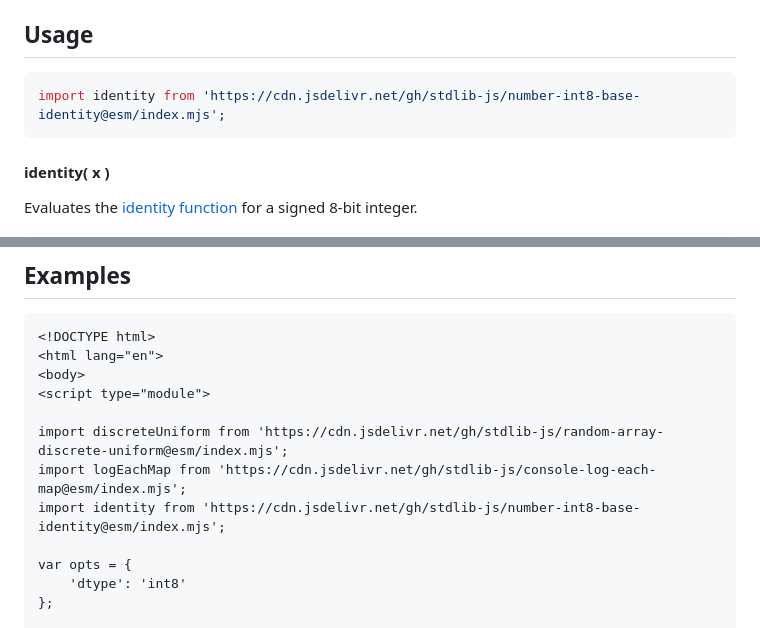
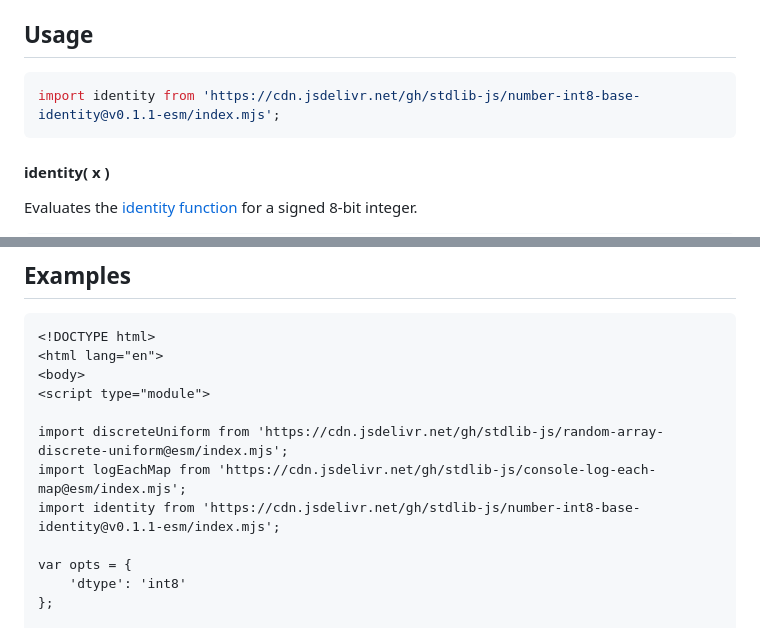
Before and after one commit to stdlib-js/number-int8-base-identity, a Markdown page: README.md, 2 parts joined by grey strips. GitHub-like rendering.

Commit message:
Update README.md for ESM bundle v0.1.1

````diff
--- a/README.md
+++ b/README.md
@@ -65,7 +65,7 @@ for all `x`.
 ## Usage
 
 ```javascript
-import identity from 'https://cdn.jsdelivr.net/gh/stdlib-js/number-int8-base-identity@esm/index.mjs';
+import identity from 'https://cdn.jsdelivr.net/gh/stdlib-js/number-int8-base-identity@v0.1.1-esm/index.mjs';
 ```
 
 #### identity( x )
@@ -104,7 +104,7 @@ v = identity( 127 );
 
 import discreteUniform from 'https://cdn.jsdelivr.net/gh/stdlib-js/random-array-discrete-uniform@esm/index.mjs';
 import logEachMap from 'https://cdn.jsdelivr.net/gh/stdlib-js/console-log-each-map@esm/index.mjs';
-import identity from 'https://cdn.jsdelivr.net/gh/stdlib-js/number-int8-base-identity@esm/index.mjs';
+import identity from 'https://cdn.jsdelivr.net/gh/stdlib-js/number-int8-base-identity@v0.1.1-esm/index.mjs';
 
 var opts = {
     'dtype': 'int8'
````
